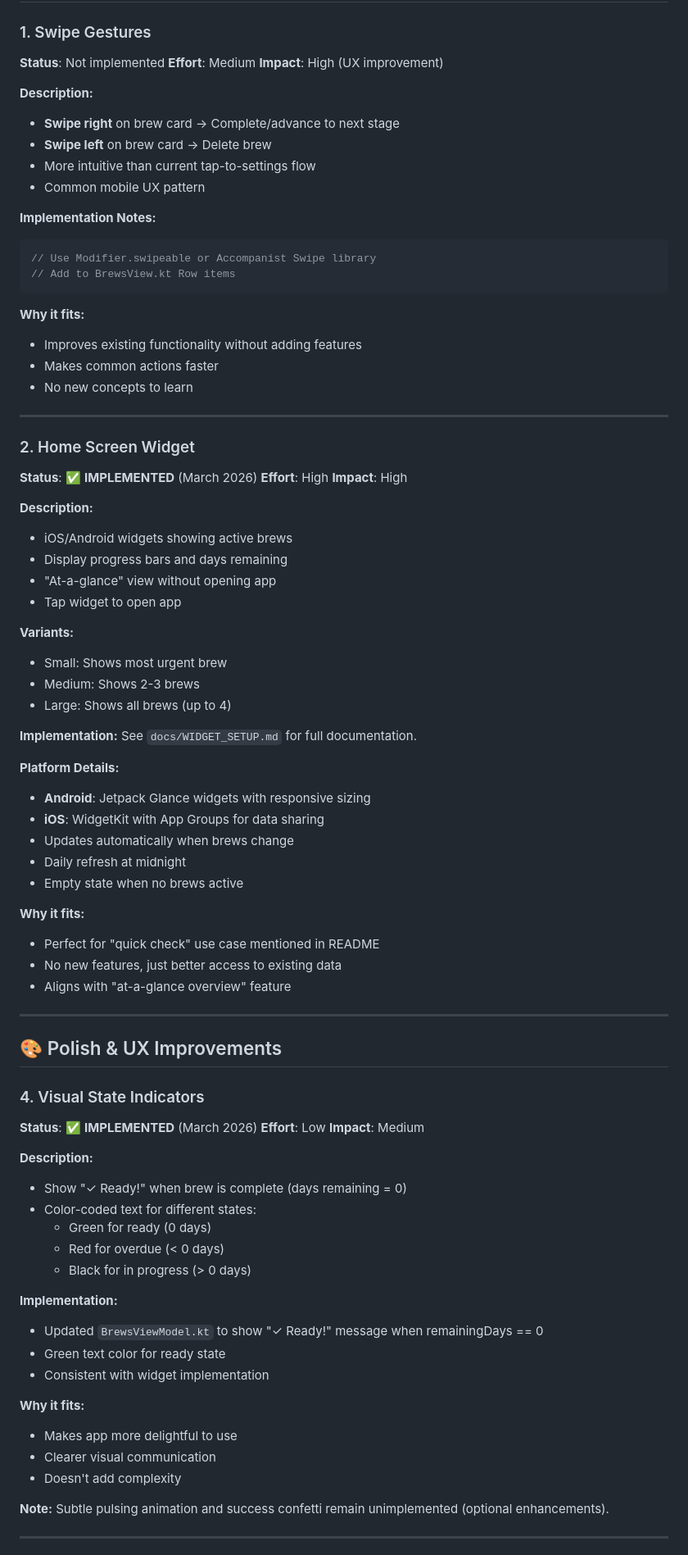
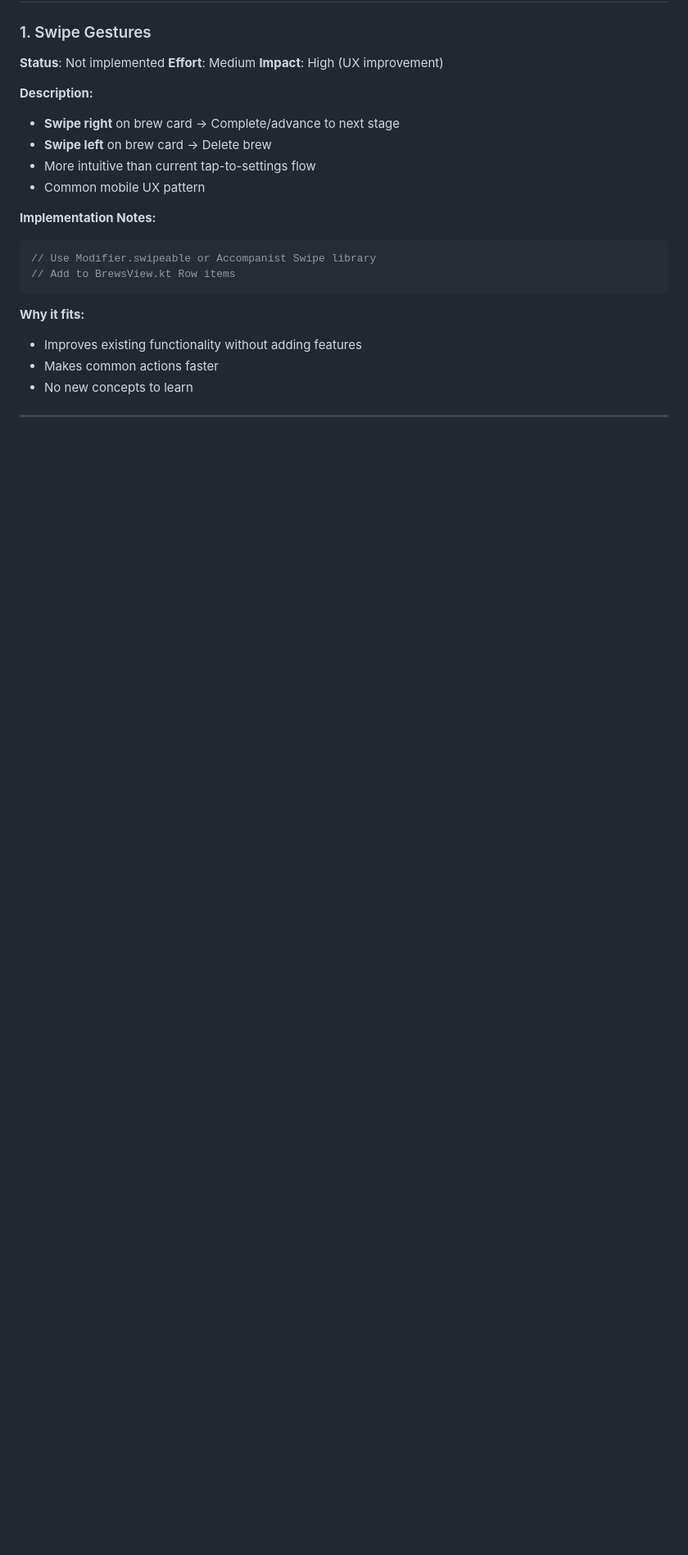
Before and after one commit to Paoapps/KombuTime, a Markdown page: docs/FEATURE_IDEAS.md, the part around one of its changes. Shown at 82% size. GitHub-like rendering; blank space fills up the shorter version.

```diff
--- a/docs/FEATURE_IDEAS.md
+++ b/docs/FEATURE_IDEAS.md
@@ -40,65 +40,3 @@ This document contains curated feature suggestions that align with KombuTime's m
 - No new concepts to learn
 
 ---
-
-### 2. Home Screen Widget
-**Status**: ✅ **IMPLEMENTED** (March 2026)
-**Effort**: High
-**Impact**: High
-
-**Description:**
-- iOS/Android widgets showing active brews
-- Display progress bars and days remaining
-- "At-a-glance" view without opening app
-- Tap widget to open app
-
-**Variants:**
-- Small: Shows most urgent brew
-- Medium: Shows 2-3 brews
-- Large: Shows all brews (up to 4)
-
-**Implementation:**
-See `docs/WIDGET_SETUP.md` for full documentation.
-
-**Platform Details:**
-- **Android**: Jetpack Glance widgets with responsive sizing
-- **iOS**: WidgetKit with App Groups for data sharing
-- Updates automatically when brews change
-- Daily refresh at midnight
-- Empty state when no brews active
-
-**Why it fits:**
-- Perfect for "quick check" use case mentioned in README
-- No new features, just better access to existing data
-- Aligns with "at-a-glance overview" feature
-
----
-
-## 🎨 Polish & UX Improvements
-
-### 4. Visual State Indicators
-**Status**: ✅ **IMPLEMENTED** (March 2026)
-**Effort**: Low
-**Impact**: Medium
-
-**Description:**
-- Show "✓ Ready!" when brew is complete (days remaining = 0)
-- Color-coded text for different states:
-  - Green for ready (0 days)
-  - Red for overdue (< 0 days)
-  - Black for in progress (> 0 days)
-
-**Implementation:**
-- Updated `BrewsViewModel.kt` to show "✓ Ready!" message when remainingDays == 0
-- Green text color for ready state
-- Consistent with widget implementation
-
-**Why it fits:**
-- Makes app more delightful to use
-- Clearer visual communication
-- Doesn't add complexity
-
-**Note:** Subtle pulsing animation and success confetti remain unimplemented (optional enhancements).
-
----
-
```
Also changed, not shown: other parts of docs/FEATURE_IDEAS.md (+12 -36 lines).
